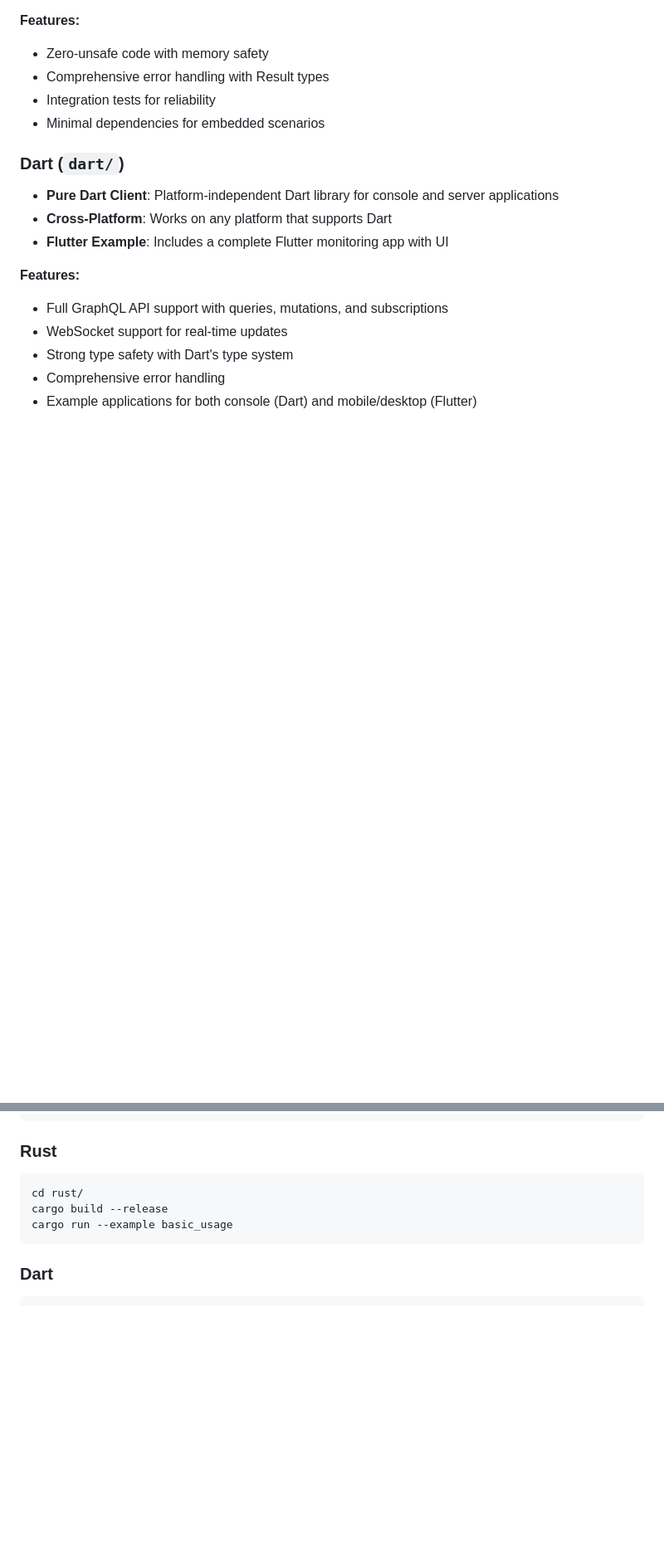
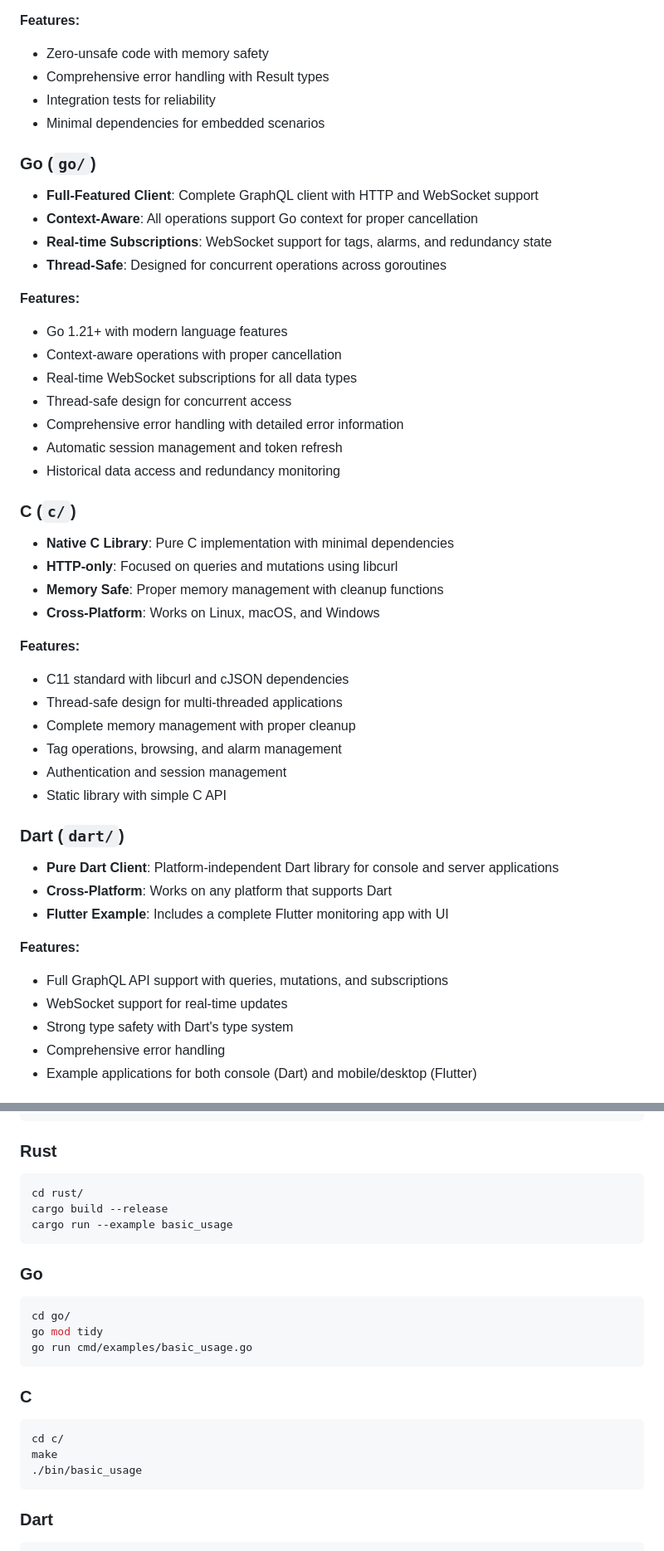
Before and after one commit to vogler75/winccua-graphql-dashboard, a Markdown page: README.md, 2 parts joined by grey strips. Shown at 83% size. Drawn GitHub-style; blank space fills up the shorter version.

````diff
--- a/README.md
+++ b/README.md
@@ -57,6 +57,35 @@ This repository contains client libraries for connecting to WinCC Unified GraphQ
 - Integration tests for reliability
 - Minimal dependencies for embedded scenarios
 
+### Go (`go/`)
+- **Full-Featured Client**: Complete GraphQL client with HTTP and WebSocket support
+- **Context-Aware**: All operations support Go context for proper cancellation
+- **Real-time Subscriptions**: WebSocket support for tags, alarms, and redundancy state
+- **Thread-Safe**: Designed for concurrent operations across goroutines
+
+**Features:**
+- Go 1.21+ with modern language features
+- Context-aware operations with proper cancellation
+- Real-time WebSocket subscriptions for all data types
+- Thread-safe design for concurrent access
+- Comprehensive error handling with detailed error information
+- Automatic session management and token refresh
+- Historical data access and redundancy monitoring
+
+### C (`c/`)
+- **Native C Library**: Pure C implementation with minimal dependencies
+- **HTTP-only**: Focused on queries and mutations using libcurl
+- **Memory Safe**: Proper memory management with cleanup functions
+- **Cross-Platform**: Works on Linux, macOS, and Windows
+
+**Features:**
+- C11 standard with libcurl and cJSON dependencies
+- Thread-safe design for multi-threaded applications
+- Complete memory management with proper cleanup
+- Tag operations, browsing, and alarm management
+- Authentication and session management
+- Static library with simple C API
+
 ### Dart (`dart/`)
 - **Pure Dart Client**: Platform-independent Dart library for console and server applications
 - **Cross-Platform**: Works on any platform that supports Dart
@@ -104,6 +133,20 @@ cargo build --release
 cargo run --example basic_usage
 ```
 
+### Go
+```bash
+cd go/
+go mod tidy
+go run cmd/examples/basic_usage.go
+```
+
+### C
+```bash
+cd c/
+make
+./bin/basic_usage
+```
+
 ### Dart
 ```bash
 cd dart/example-dart/
````
Also changed, not shown: other parts of README.md (+1 -1 lines).
